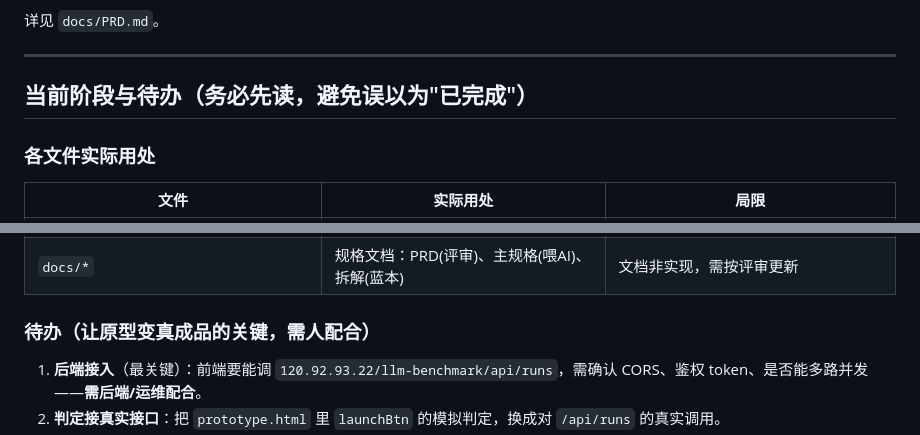
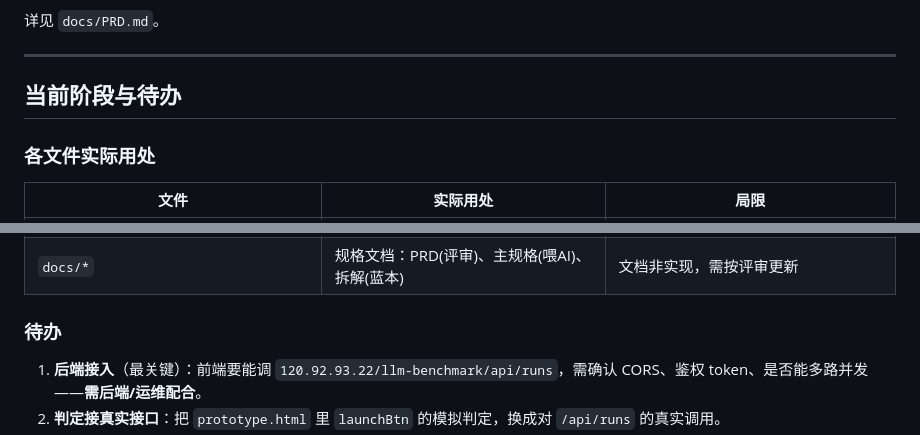
Before and after one commit to Willie-Z/llm-benchmark, a Markdown page: README.md, 2 parts joined by grey strips. Rendered like a GitHub page.

```diff
--- a/README.md
+++ b/README.md
@@ -42,7 +42,7 @@ prototype/    可运行原型：双击 prototype.html 即开
 
 ---
 
-## 当前阶段与待办（务必先读，避免误以为"已完成"）
+## 当前阶段与待办
 
 ### 各文件实际用处
 | 文件 | 实际用处 | 局限 |
@@ -52,7 +52,7 @@ prototype/    可运行原型：双击 prototype.html 即开
 | `data/bench_plan.json`、`bench_runs.json` | 参考站**真实数据样本**，照着写/改后端接口结构 | 是参考站快照，非本仓库产出 |
 | `docs/*` | 规格文档：PRD(评审)、主规格(喂AI)、拆解(蓝本) | 文档非实现，需按评审更新 |
 
-### 待办（让原型变真成品的关键，需人配合）
+### 待办
 1. **后端接入**（最关键）：前端要能调 `120.92.93.22/llm-benchmark/api/runs`，需确认 CORS、鉴权 token、是否能多路并发——**需后端/运维配合**。
 2. **判定接真实接口**：把 `prototype.html` 里 `launchBtn` 的模拟判定，换成对 `/api/runs` 的真实调用。
 3. **多路接口**：参考站现接口是单路跑测，多路对比可能需后端加编排接口（见 PRD §7.2 第4项）。
```
